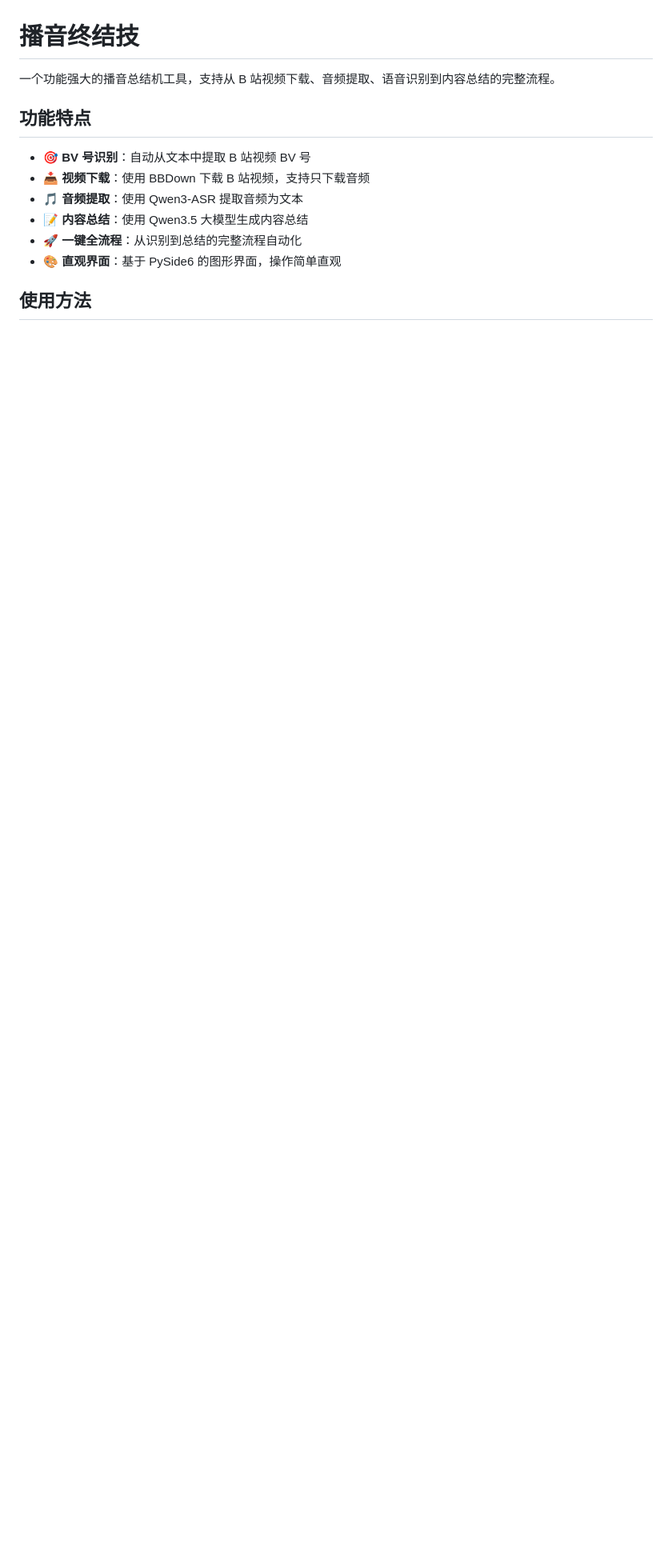
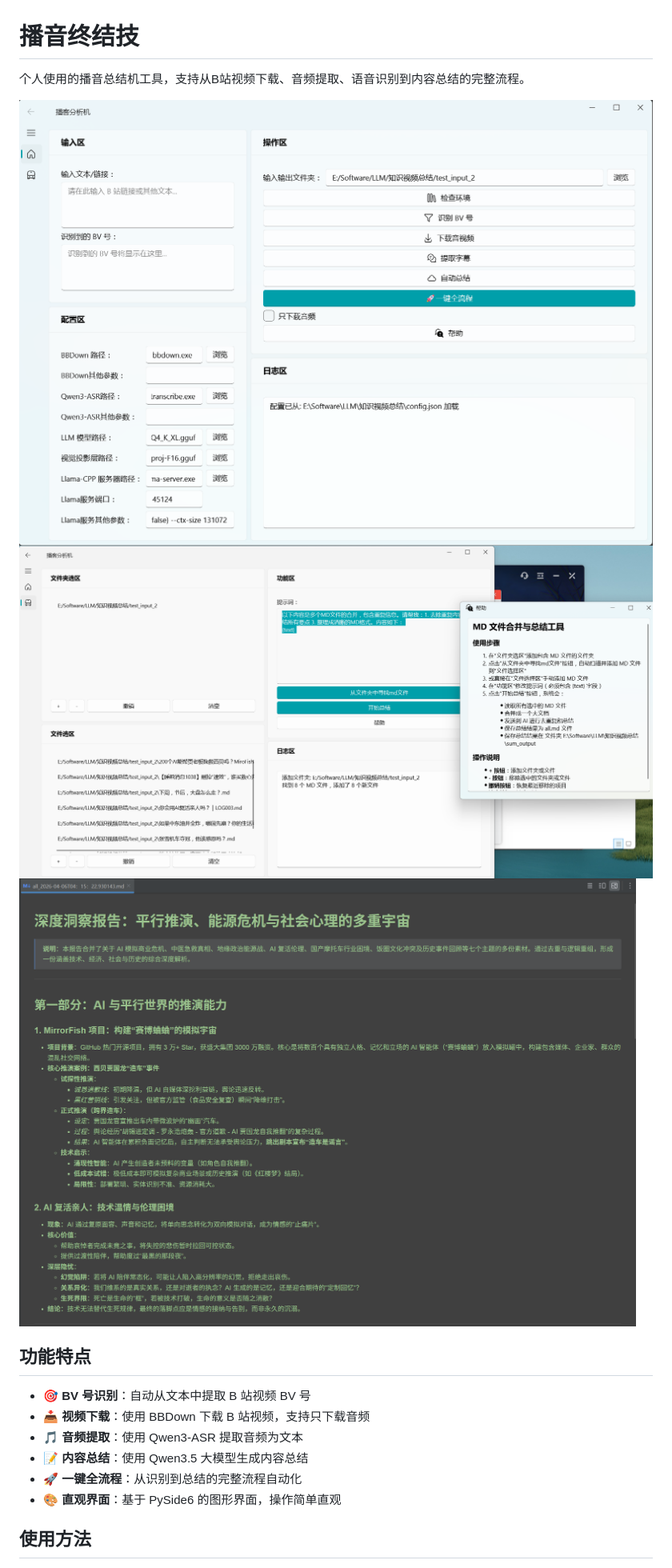
Before and after one commit to One-sixth/Bo-Yin-Zhong-Jie-Ji, a Markdown page: README.md, the part around the change. Shown at 80% size. Rendered like a GitHub page; pictures changed too: pic/1.png (added), pic/2.png (added), pic/3.png (added); blank space fills up the shorter version.

Commit message:
更新

```diff
--- a/README.md
+++ b/README.md
@@ -1,6 +1,10 @@
 # 播音终结技
 
-一个功能强大的播音总结机工具，支持从 B 站视频下载、音频提取、语音识别到内容总结的完整流程。
+个人使用的播音总结机工具，支持从B站视频下载、音频提取、语音识别到内容总结的完整流程。
+
+![截图1](pic/1.png)
+![截图2](pic/2.png)
+![截图3](pic/3.png)
 
 
 ## 功能特点
```
